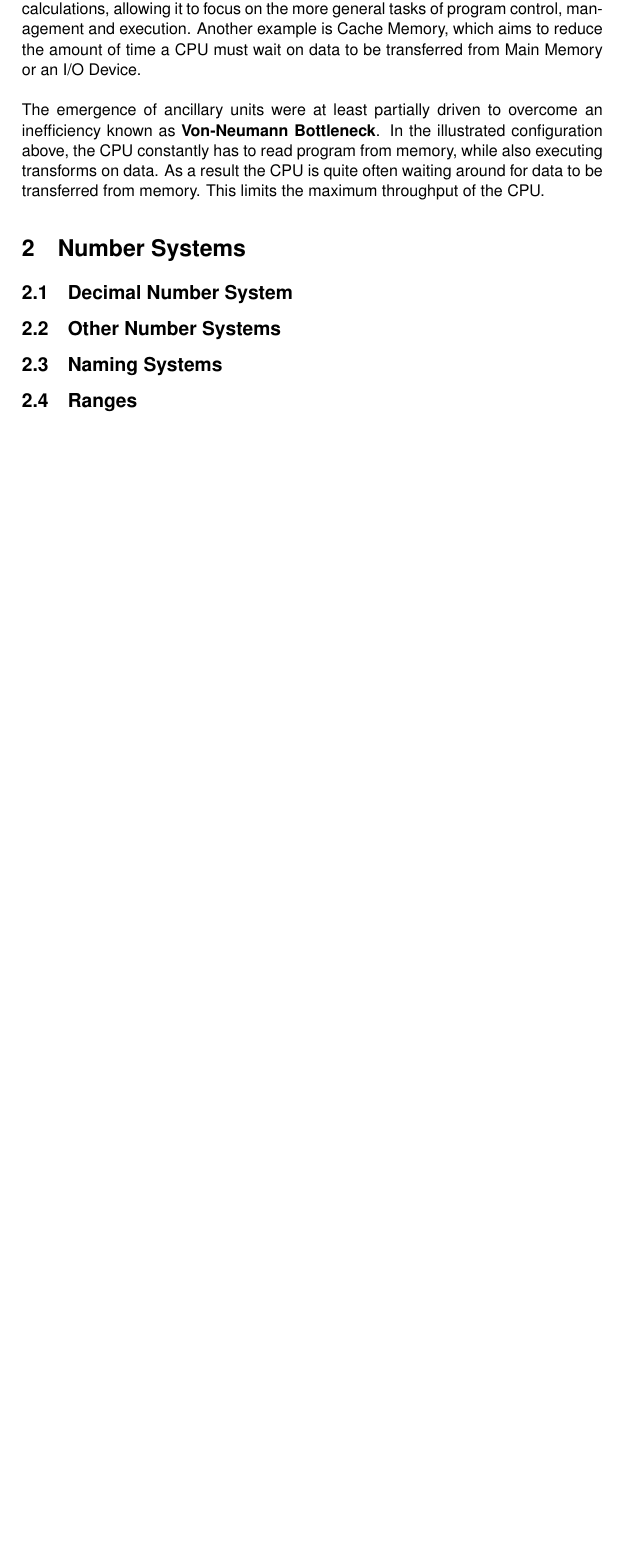
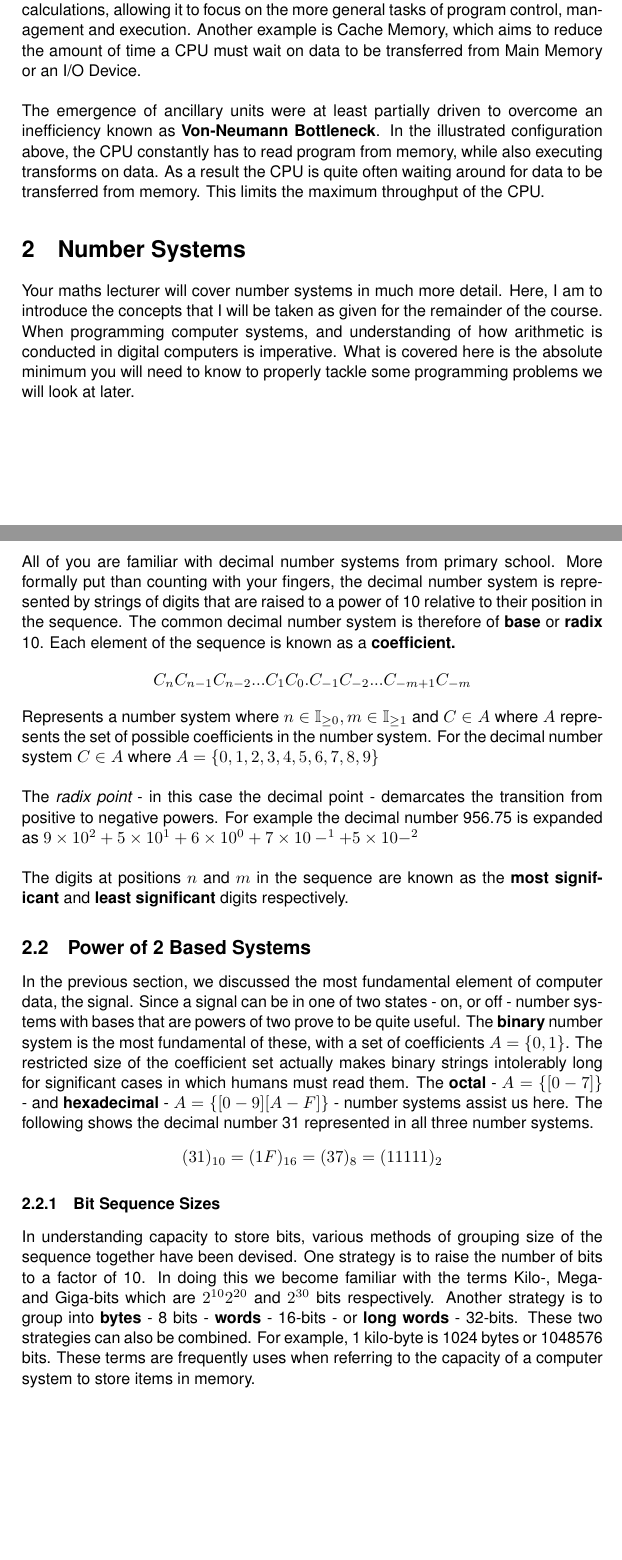
Before and after one commit to lynchd/dit, a LaTeX paper (lectures/tex/1-digital-computers-and-number-systems.tex): part of page 3 of 3 before the commit and two parts of pages 3 and 4 of 5 after it, the two joined at a grey line, cut so that both start at the same text, the shorter picture padded with empty space. Compiled offline with pdfLaTeX.

Commit message:
Started section on number systems

```diff
--- a/lectures/tex/1-digital-computers-and-number-systems.tex
+++ b/lectures/tex/1-digital-computers-and-number-systems.tex
@@ -5,10 +5,12 @@
 \usepackage{url}
 \usepackage{graphicx}
 \usepackage{float}
+\usepackage{amsmath}
+\usepackage{amssymb}
 \floatstyle{boxed}
 \restylefloat{figure}
 \renewcommand*\familydefault{\sfdefault}
-\title{Digital Computers and Number Systems}
+\title{The Absolute Fundamentals of Digital Computers}
 \author{David Lynch}
 \date{June 2012}
 \begin{document}
@@ -55,9 +54,26 @@ Not really I/O devices and not really a Unit of the Von Neumann architecture, an
 The emergence of ancillary units were at least partially driven to overcome an inefficiency known as {\bf Von-Neumann Bottleneck}. In the illustrated configuration above, the CPU constantly has to read program from memory, while also executing transforms on data. As a result the CPU is quite often waiting around for data to be transferred from memory. This limits the maximum throughput of the CPU.
 
 \section{Number Systems}
+Your maths lecturer will cover number systems in much more detail. Here, I am to introduce the concepts that I will be taken as given for the remainder of the course. When programming computer systems, and understanding of how arithmetic is conducted in digital computers is imperative. What is covered here is the absolute minimum you will need to know to properly tackle some programming problems we will look at later.
 \subsection{Decimal Number System}
-\subsection{Other Number Systems}
-\subsection{Naming Systems}
+All of you are familiar with decimal number systems from primary school. More formally put than counting with your fingers, the decimal number system is represented by strings of digits that are raised to a power of 10 relative to their position in the sequence. The common decimal number system is therefore of {\bf base} or {\bf radix} 10. Each element of the sequence is known as a {\bf coefficient.}
+
+\begin{center}
+$C_{n} C_{n-1} C_{n-2}...C_{1} C_{0}.C_{-1} C_{-2}...C_{-m+1} C_{-m}$
+\end{center}
+Represents a number system where $n \in \mathbb{I}_{\geq0}, m \in \mathbb{I}_{\geq1}$ and $C \in A$ where $A$ represents the set of possible coefficients in the number system. For the decimal number system $C \in A$ where $A = \{0,1,2,3,4,5,6,7,8,9\}$
+\newline\newline
+The {\it radix point} - in this case the decimal point - demarcates the transition from positive to negative powers. For example the decimal number 956.75 is expanded as
+$9\times10^2 + 5\times10^1 + 6\times10^0 + 7\times10-^1 + 5\times10-^2$
+\newline\newline
+The digits at positions $n$ and $m$ in the sequence are known as the {\bf most significant} and {\bf least significant} digits respectively.
+\subsection{Power of 2 Based Systems}
+In the previous section, we discussed the most fundamental element of computer data, the signal. Since a signal can be in one of two states - on, or off - number systems with bases that are powers of two prove to be quite useful. The {\bf binary} number system is the most fundamental of these, with a set of coefficients $A = \{0,1\}$. The restricted size of the coefficient set actually makes binary strings intolerably long for significant cases in which humans must read them. The {\bf octal} - $A= \{[0 - 7]\}$ - and {\bf hexadecimal} - $A = \{[0-9][A-F]\}$ - number systems assist us here. The following shows the decimal number 31 represented in all three number systems.
+\begin{center}
+$(31)_{10} = (1F)_{16} = (37)_8 = (11111)_2$
+\end{center}
+\subsubsection{Bit Sequence Sizes}
+In understanding capacity to store bits, various methods of grouping size of the sequence together have been devised. One strategy is to raise the number of bits to a factor of 10. In doing this we become familiar with the terms Kilo-, Mega- and Giga-bits which are $2^{10} 2^{20}$ and $2^{30}$ bits respectively.  Another strategy is to group into {\bf bytes} - 8 bits - {\bf words} - 16-bits - or {\bf long words} - 32-bits. These two strategies can also be combined. For example, 1 kilo-byte is 1024 bytes or 1048576 bits. These terms are frequently uses when referring to the capacity of a computer system to store items in memory.
 \subsection{Ranges}
 \subsection{Arithmetic and Conversion}
 \subsection{Encoding}
```
Also changed, not shown: lectures/tex/1-digital-computers-and-number-systems.tex (5 more changed lines).
